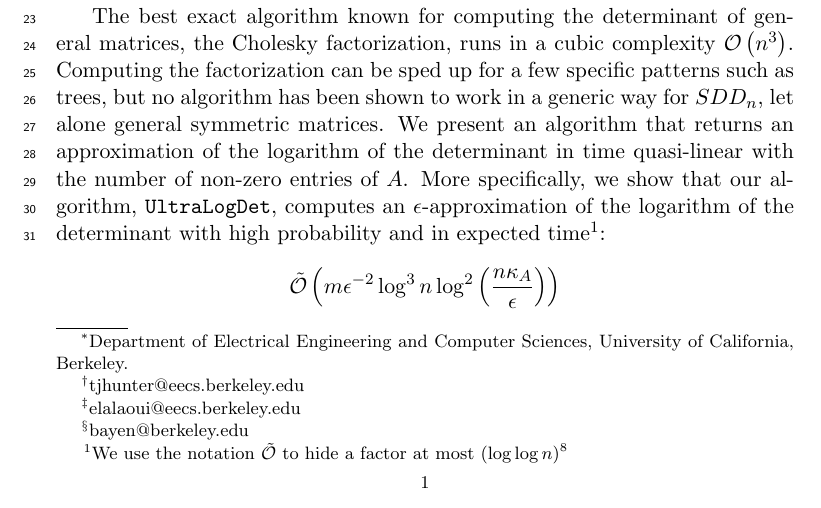
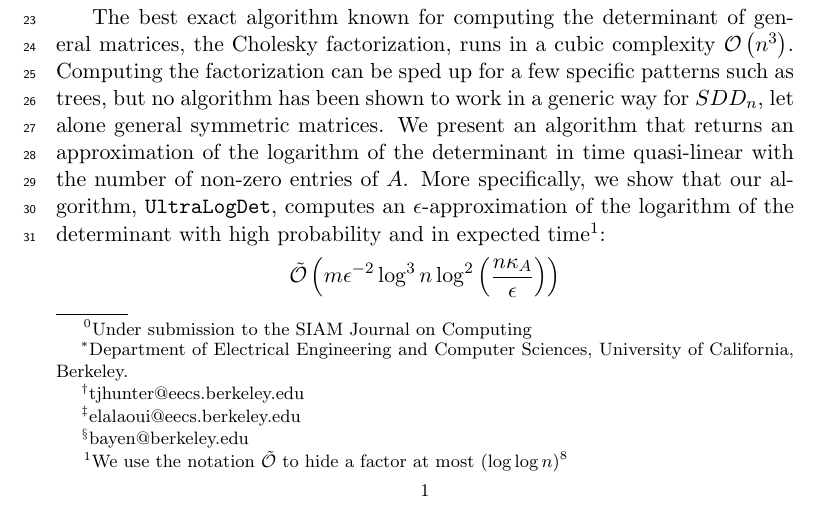
Before and after one commit to tjhunter/log-determinant-paper, a LaTeX paper (det_sdd.tex): part of page 1 of 31, cut so that both start at the same text. Compiled offline with pdfLaTeX; a LaTeX package or settings file that is missing is left out.

Commit message:
footnote to say that it is under review

```diff
--- a/det_sdd.tex
+++ b/det_sdd.tex
@@ -40,6 +40,8 @@ in near-linear time \thanks{Department of Electrical Engineering and Computer Sc
 \author{Timothy Hunter \thanks{\email{tjhunter@eecs.berkeley.edu}}\and
 Ahmed {El Alaoui} \thanks{\email{elalaoui@eecs.berkeley.edu}}\and
 Alexandre M. Bayen \thanks{\email{bayen@berkeley.edu}}}
+
+\footnotetext{Under submission to the SIAM Journal on Computing}
 
 %\footnotetext[2]{Department of Electrical Engineering and Computer Sciences, University of California, Berkeley.}
 
```
Also changed, not shown: det_sdd.pdf.
